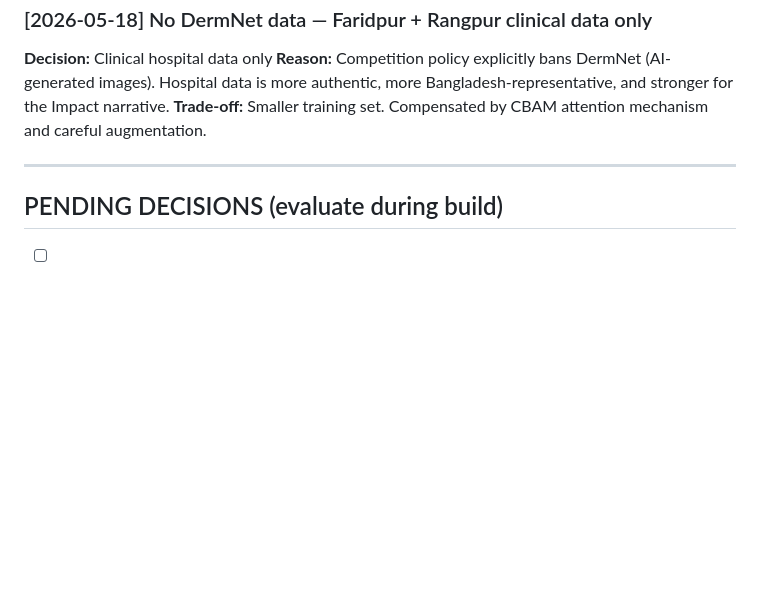
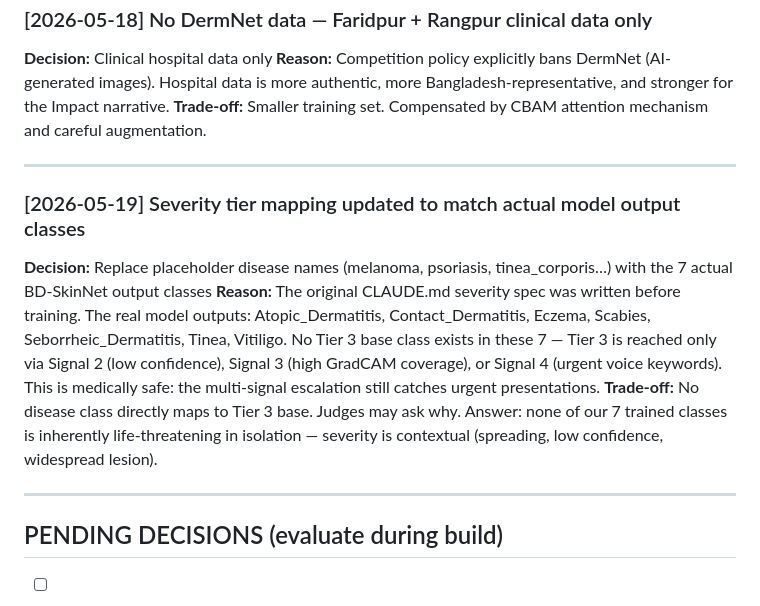
Before and after one commit to rafilovestosuffer/Hackathon_2.0_sci, a Markdown page: DECISIONS.md, the part around the change. Rendered like a GitHub page; blank space fills up the shorter version.

Commit message:
[w1/d2] fix severity tier mapping — align CLAUDE.md with actual 7 model output classes

```diff
--- a/DECISIONS.md
+++ b/DECISIONS.md
@@ -48,6 +48,13 @@
 
 ---
 
+### [2026-05-19] Severity tier mapping updated to match actual model output classes
+**Decision:** Replace placeholder disease names (melanoma, psoriasis, tinea_corporis…) with the 7 actual BD-SkinNet output classes
+**Reason:** The original CLAUDE.md severity spec was written before training. The real model outputs: Atopic_Dermatitis, Contact_Dermatitis, Eczema, Scabies, Seborrheic_Dermatitis, Tinea, Vitiligo. No Tier 3 base class exists in these 7 — Tier 3 is reached only via Signal 2 (low confidence), Signal 3 (high GradCAM coverage), or Signal 4 (urgent voice keywords). This is medically safe: the multi-signal escalation still catches urgent presentations.
+**Trade-off:** No disease class directly maps to Tier 3 base. Judges may ask why. Answer: none of our 7 trained classes is inherently life-threatening in isolation — severity is contextual (spreading, low confidence, widespread lesion).
+
+---
+
 ## PENDING DECISIONS (evaluate during build)
 - [ ] Should we support Bangla-English code-switching in voice?
 - [ ] Should we add a demo mode with pre-loaded sample case (for slow HF Spaces)?
```
Also changed, not shown: CLAUDE.md (+12 -9 lines).
